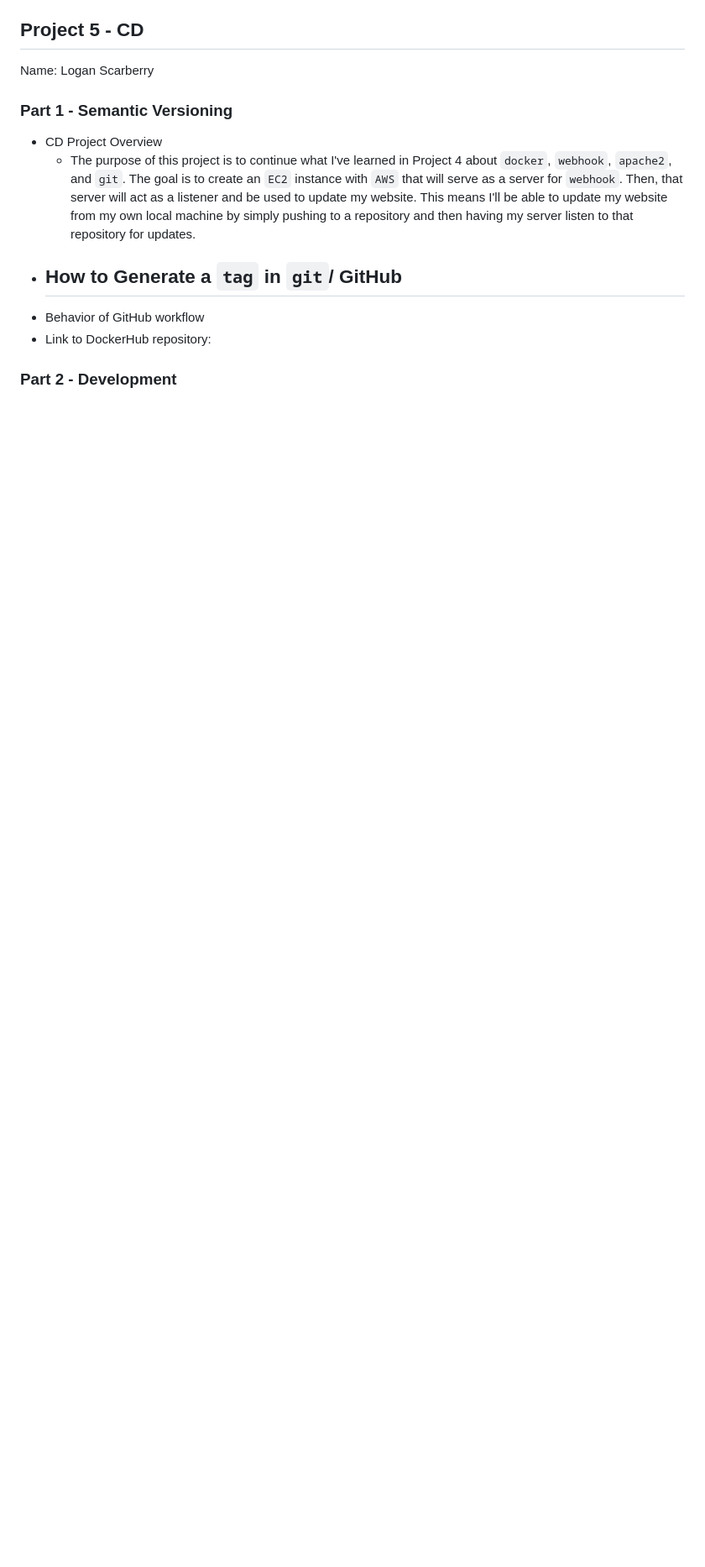
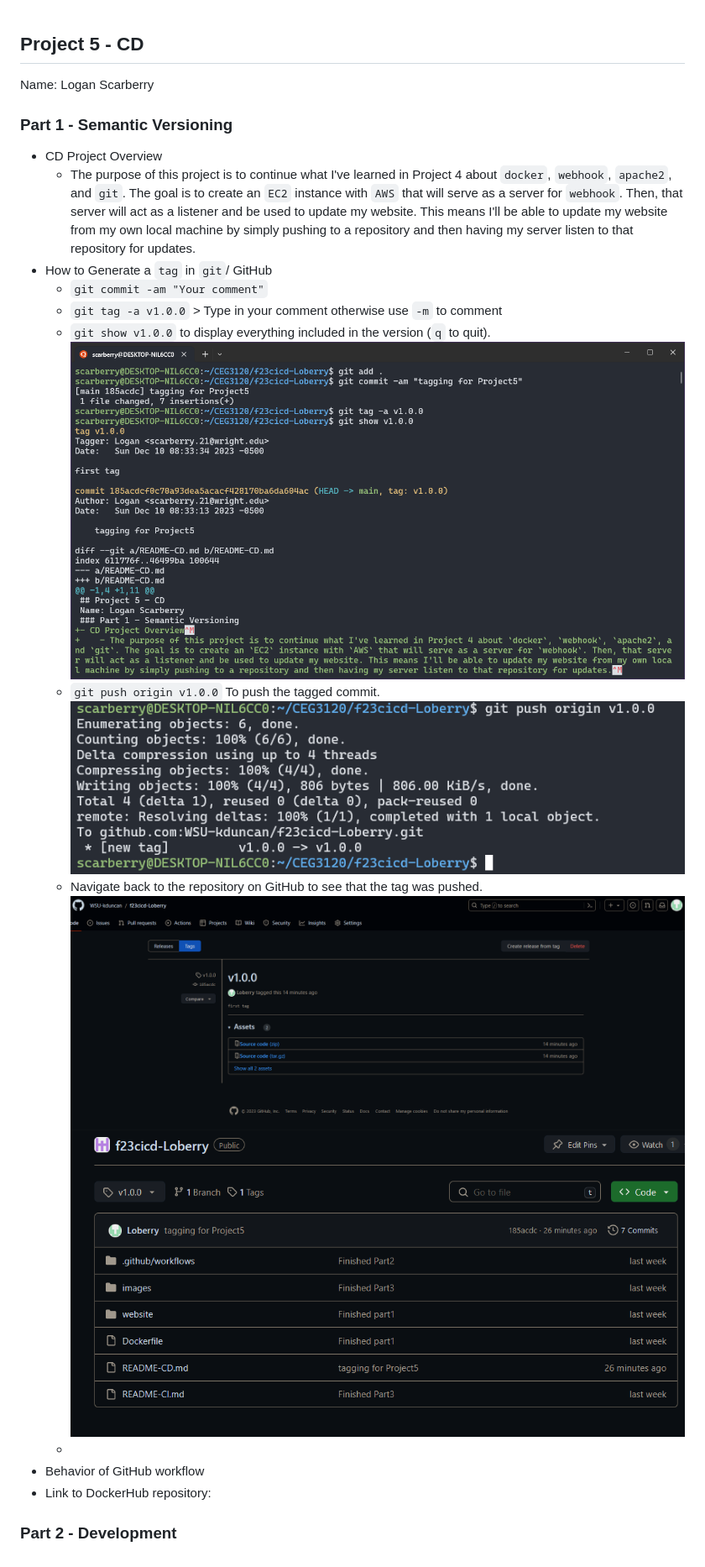
Before and after one commit to WSU-kduncan/f23cicd-Loberry, a Markdown page: README-CD.md, the part around the change. Shown: that part at 84% size. GitHub-like rendering; pictures changed too: images/2_1.PNG (added), images/2_2.PNG (added), images/2_3.PNG (added); blank space fills up the shorter version.

Commit message:
Part 1 work

```diff
--- a/README-CD.md
+++ b/README-CD.md
@@ -4,6 +4,15 @@ Name: Logan Scarberry
 - CD Project Overview
     - The purpose of this project is to continue what I've learned in Project 4 about `docker`, `webhook`, `apache2`, and `git`. The goal is to create an `EC2` instance with `AWS` that will serve as a server for `webhook`. Then, that server will act as a listener and be used to update my website. This means I'll be able to update my website from my own local machine by simply pushing to a repository and then having my server listen to that repository for updates.
 - How to Generate a `tag` in `git`/ GitHub
+    - `git commit -am "Your comment"`
+    - `git tag -a v1.0.0` > Type in your comment otherwise use `-m` to comment
+    - `git show v1.0.0` to display everything included in the version (`q` to quit). <br>
+    ![git tag](images/2_1.PNG) <br>
+    - `git push origin v1.0.0` To push the tagged commit. <br>
+    ![git push](images/2_2.PNG)
+    - Navigate back to the repository on GitHub to see that the tag was pushed. <br>
+    ![git push example](images/2_3.PNG) <br>
+    ![git push 2nd example](images/2_4.PNG)
     -
 - Behavior of GitHub workflow
 - Link to DockerHub repository:
```
